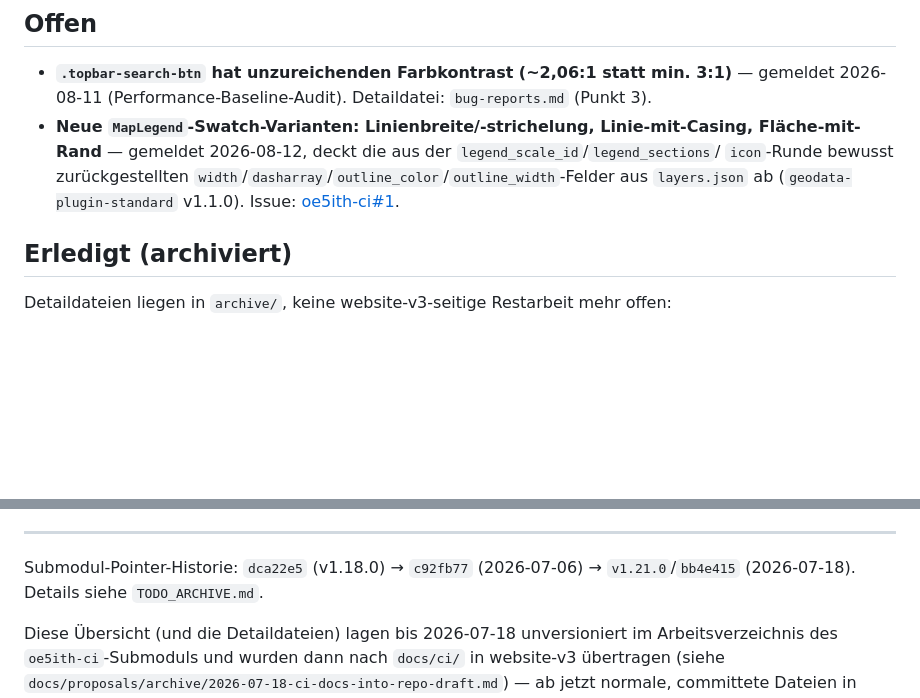
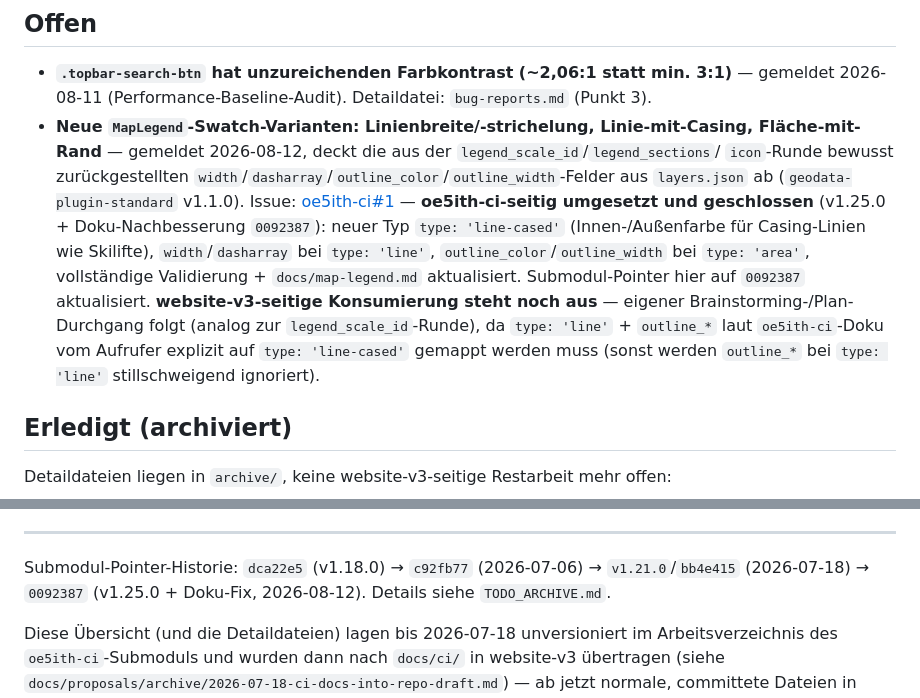
Before and after one commit to brikbrik94/website-v3, a Markdown page: docs/ci/open-items.md, 2 parts joined by grey strips. Rendered like a GitHub page; blank space fills up the shorter version.

```diff
--- a/docs/ci/open-items.md
+++ b/docs/ci/open-items.md
@@ -21,7 +21,15 @@ Umstellung (lokale Volltext-Anfragen, kein Issue) und bleiben unverändert als H
   Fläche-mit-Rand** — gemeldet 2026-08-12, deckt die aus der `legend_scale_id`/`legend_sections`/
   `icon`-Runde bewusst zurückgestellten `width`/`dasharray`/`outline_color`/`outline_width`-Felder
   aus `layers.json` ab (`geodata-plugin-standard` v1.1.0). Issue:
-  [oe5ith-ci#1](https://github.com/brikbrik94/oe5ith-ci/issues/1).
+  [oe5ith-ci#1](https://github.com/brikbrik94/oe5ith-ci/issues/1) — **oe5ith-ci-seitig
+  umgesetzt und geschlossen** (v1.25.0 + Doku-Nachbesserung `0092387`): neuer Typ
+  `type: 'line-cased'` (Innen-/Außenfarbe für Casing-Linien wie Skilifte), `width`/`dasharray`
+  bei `type: 'line'`, `outline_color`/`outline_width` bei `type: 'area'`, vollständige
+  Validierung + `docs/map-legend.md` aktualisiert. Submodul-Pointer hier auf `0092387`
+  aktualisiert. **website-v3-seitige Konsumierung steht noch aus** — eigener
+  Brainstorming-/Plan-Durchgang folgt (analog zur `legend_scale_id`-Runde), da `type: 'line'` +
+  `outline_*` laut `oe5ith-ci`-Doku vom Aufrufer explizit auf `type: 'line-cased'` gemappt werden
+  muss (sonst werden `outline_*` bei `type: 'line'` stillschweigend ignoriert).
 
 ## Erledigt (archiviert)
 
@@ -46,7 +54,7 @@ Detaildateien liegen in `archive/`, keine website-v3-seitige Restarbeit mehr off
 ---
 
 Submodul-Pointer-Historie: `dca22e5` (v1.18.0) → `c92fb77` (2026-07-06) → `v1.21.0`/`bb4e415`
-(2026-07-18). Details siehe `TODO_ARCHIVE.md`.
+(2026-07-18) → `0092387` (v1.25.0 + Doku-Fix, 2026-08-12). Details siehe `TODO_ARCHIVE.md`.
 
 Diese Übersicht (und die Detaildateien) lagen bis 2026-07-18 unversioniert im Arbeitsverzeichnis
 des `oe5ith-ci`-Submoduls und wurden dann nach `docs/ci/` in website-v3 übertragen (siehe
```
Also changed, not shown: docs/CHANGELOG.md (+12 -0 lines).
